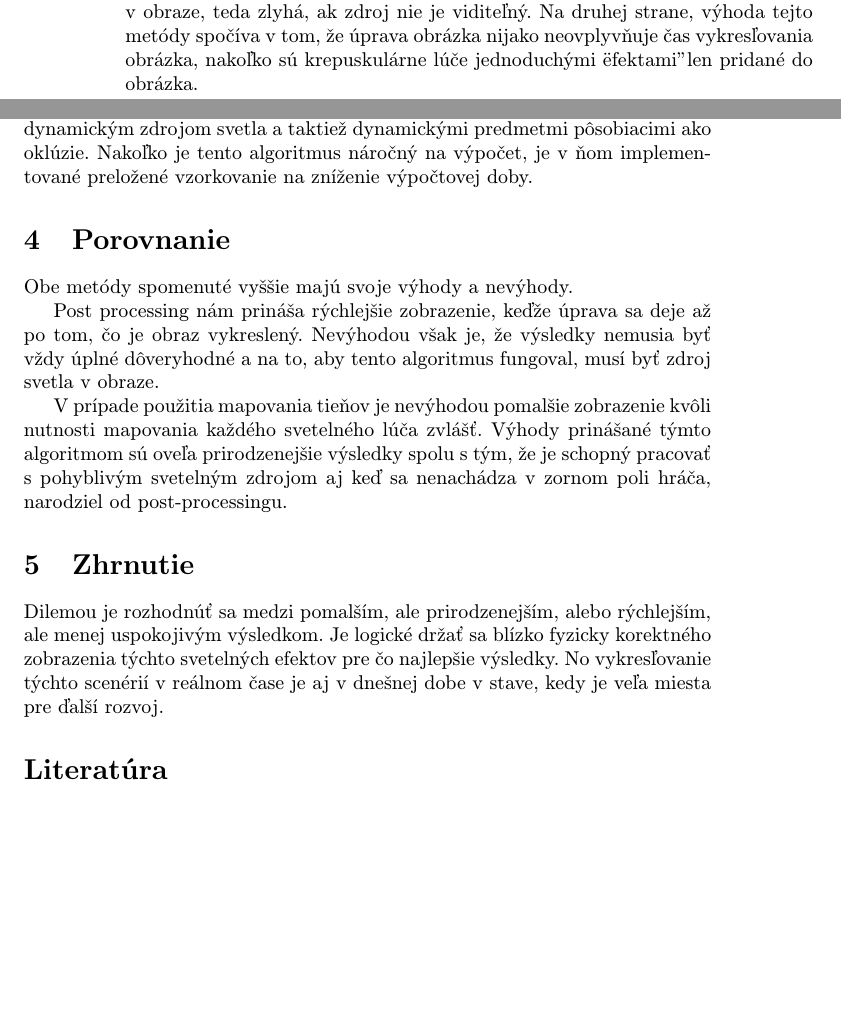
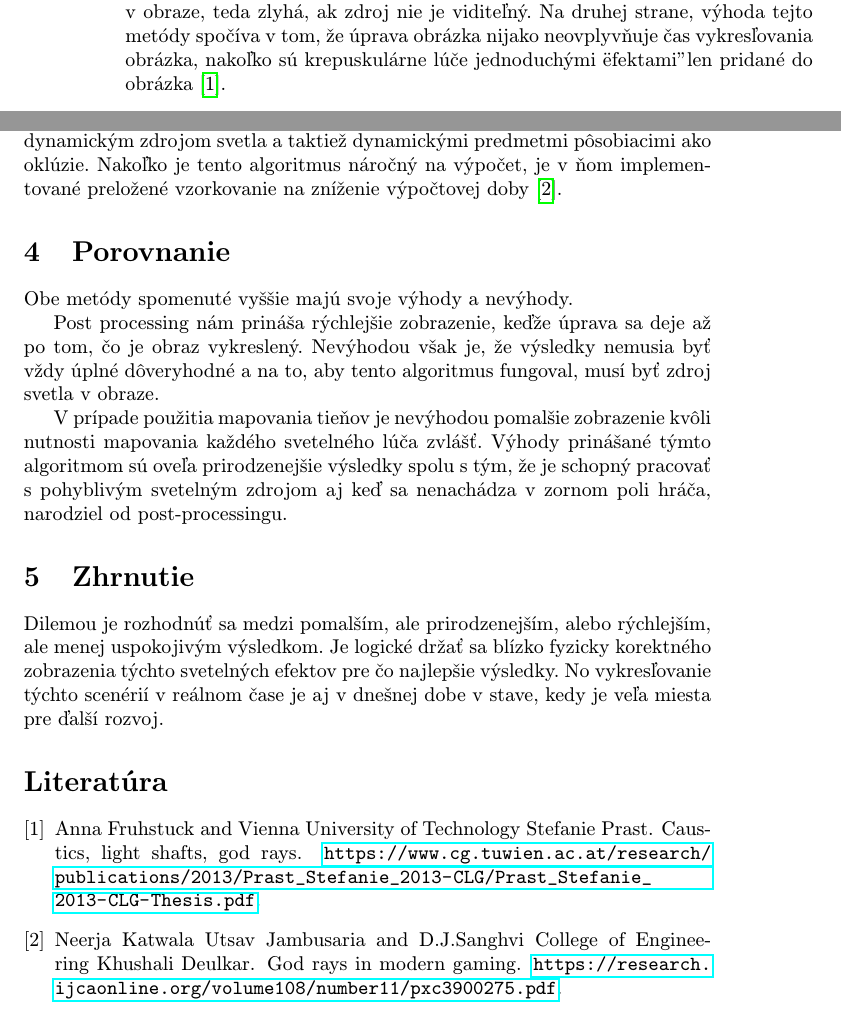
Before and after one commit to BranislavFech/clanok, a LaTeX paper (clanok.tex): two parts of pages 2 and 3 of 3, joined at a grey line, cut so that both start at the same text, the shorter picture padded with empty space. Compiled offline with pdfLaTeX.

Commit message:
Vlozil som odkazy na literaturu do clanku.

```diff
--- a/clanok.tex
+++ b/clanok.tex
@@ -98,7 +98,7 @@ realizmom.
 Táto metóda je bohužiaľ funkčná len v prípade, že zdroj svetla sa nachádza v obraze,
 teda zlyhá, ak zdroj nie je viditeľný. Na druhej strane, výhoda tejto metódy spočíva v
 tom, že úprava obrázka nijako neovplyvňuje čas vykresľovania obrázka, nakoľko sú
-krepuskulárne lúče jednoduchými "efektami" len pridané do obrázka.
+krepuskulárne lúče jednoduchými "efektami" len pridané do obrázka\cite{Light_shafts}.
 
 \subsection{Mapovanie tieňov} \label{spracovanie:mt}
 V roku 2009 bola prednesená ďalšia metóda na spracovanie krepuskulárnych lúčov v reálnom
@@ -106,7 +106,7 @@ V roku 2009 bola prednesená ďalšia metóda na spracovanie krepuskulárnych l
 lúčoch. Tento algoritmus je síce schopný fungovať len v homogénnom prostredí, ale na druhej
 strane je schopné pracovať aj s dynamickým zdrojom svetla a taktiež dynamickými predmetmi
 pôsobiacimi ako oklúzie. Nakoľko je tento algoritmus náročný na výpočet, je v ňom
-implementované preložené vzorkovanie na zníženie výpočtovej doby.
+implementované preložené vzorkovanie na zníženie výpočtovej doby\cite{God_rays}.
 
 \section{Porovnanie}
 \label{por}
```
